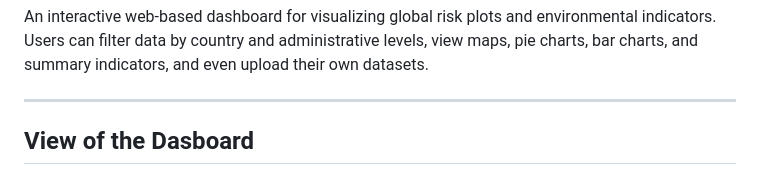
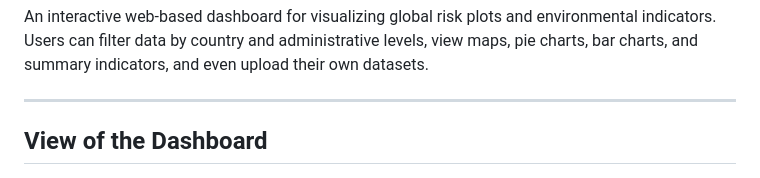
Before and after one commit to nicolevasos/EUDR-Dashboard, a Markdown page: README.md, the part around the change. Drawn GitHub-style.

```diff
--- a/README.md
+++ b/README.md
@@ -4,7 +4,7 @@ An interactive web-based dashboard for visualizing global risk plots and environ
 Users can filter data by country and administrative levels, view maps, pie charts, bar charts, and summary indicators, and even upload their own datasets.
 
 ---
-## View of the Dasboard
+## View of the Dashboard
 ![Dashboard Screenshot](.github/assets/dashboard_screenshot.png)
 
 
```
